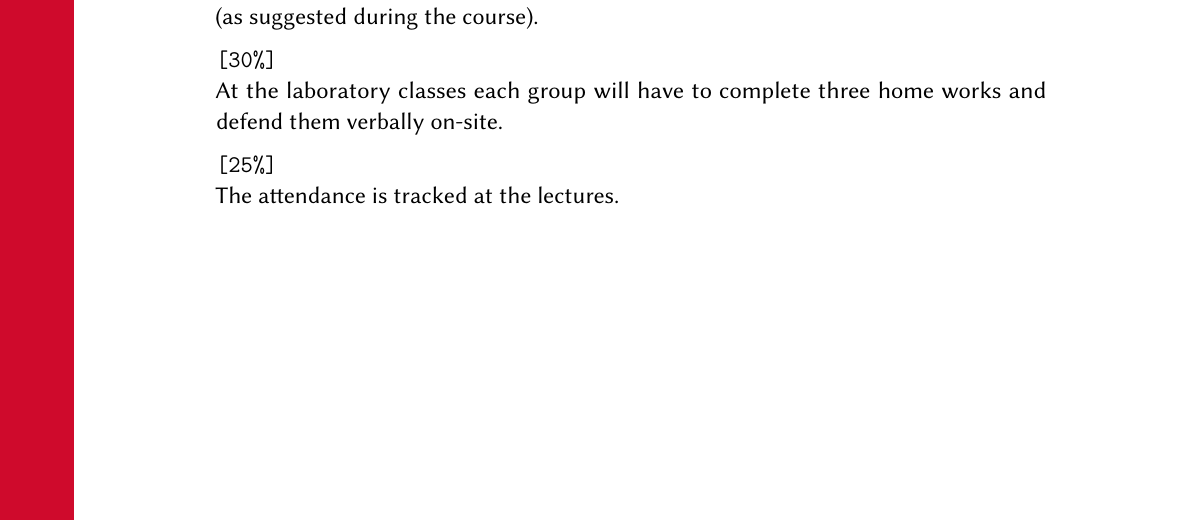
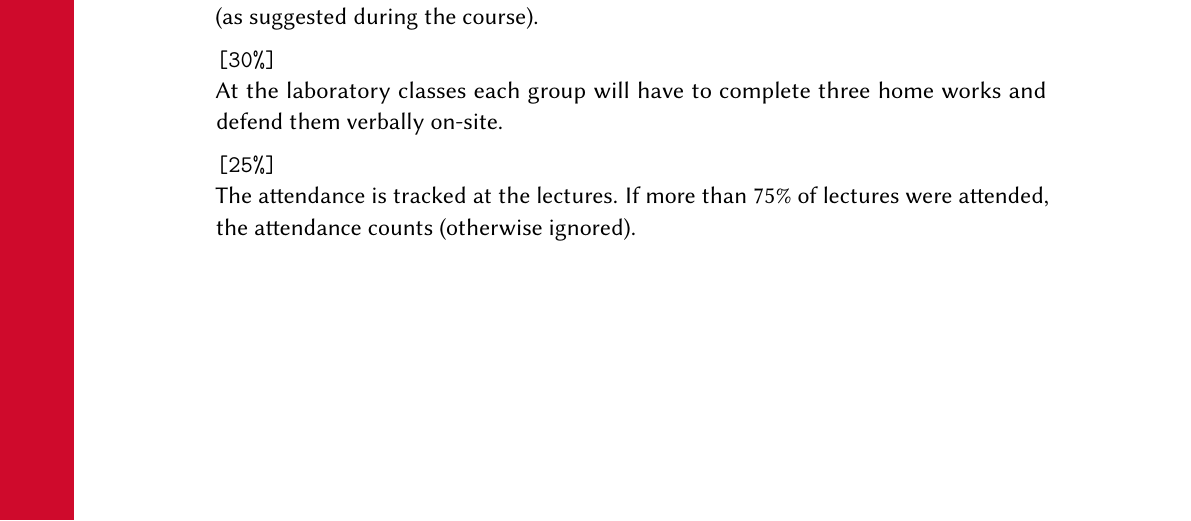
Before and after one commit to yegor256/painofoop, a LaTeX document (syllabus/syllabus.tex): part of page 4 of 5, cut so that both start at the same text. Compiled offline with pdfLaTeX.

Commit message:
attendance

```diff
--- a/syllabus/syllabus.tex
+++ b/syllabus/syllabus.tex
@@ -156,7 +156,8 @@ At the laboratory classes each group will have to complete three
 home works and defend them verbally on-site.
 
 \texttt{[25\%]} \\
-The attendance is tracked at the lectures.
+The attendance is tracked at the lectures. If more than 75\% of lectures were attended,
+the attendance counts (otherwise ignored).
 
 \newpage
 \section*{Learning Material}
```
